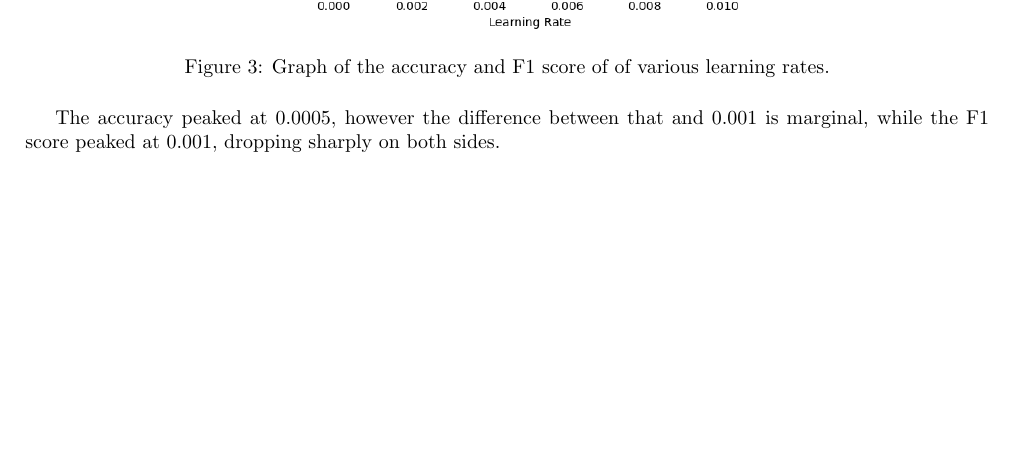
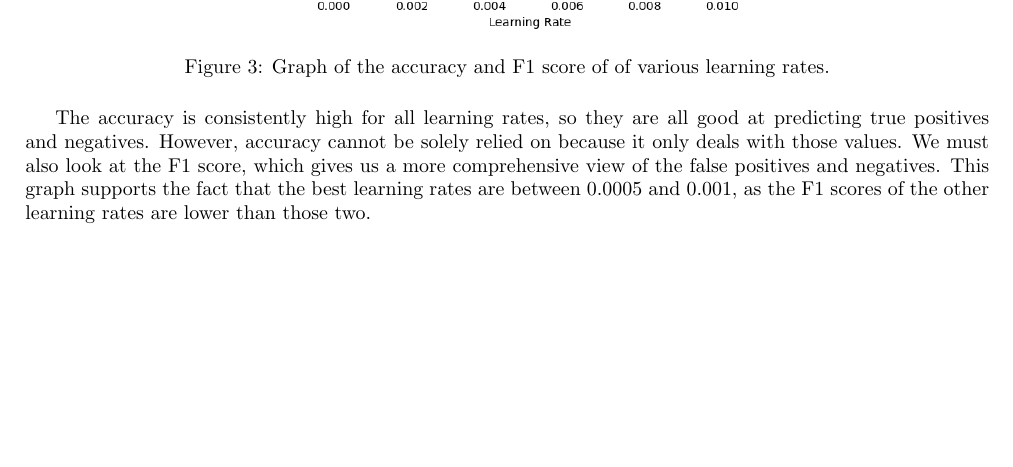
Before and after one commit to orbitaldr0p/COMP24112-Labs, a LaTeX document (report/report.tex): part of page 3 of 5, cut so that both start at the same text. Compiled offline with pdfLaTeX.

Commit message:
report update

```diff
--- a/report/report.tex
+++ b/report/report.tex
@@ -90,7 +90,7 @@ The above graphs suggest that the most optimal learning rate seems to be 0.001.
     \caption{\centering Graph of the accuracy and F1 score of of various learning rates.}
 \end{figure}
 
-The accuracy peaked at 0.0005, however the difference between that and 0.001 is marginal, while the F1 score peaked at 0.001, dropping sharply on both sides.
+The accuracy is consistently high for all learning rates, so they are all good at predicting true positives and negatives. However, accuracy cannot be solely relied on because it only deals with those values. We must also look at the F1 score, which gives us a more comprehensive view of the false positives and negatives. This graph supports the fact that the best learning rates are between 0.0005 and 0.001, as the F1 scores of the other learning rates are lower than those two.
 
 \newpage
 \section{Air Quality Analysis by Neural Network}
```
Also changed, not shown: report/report.pdf, 3 other files.
